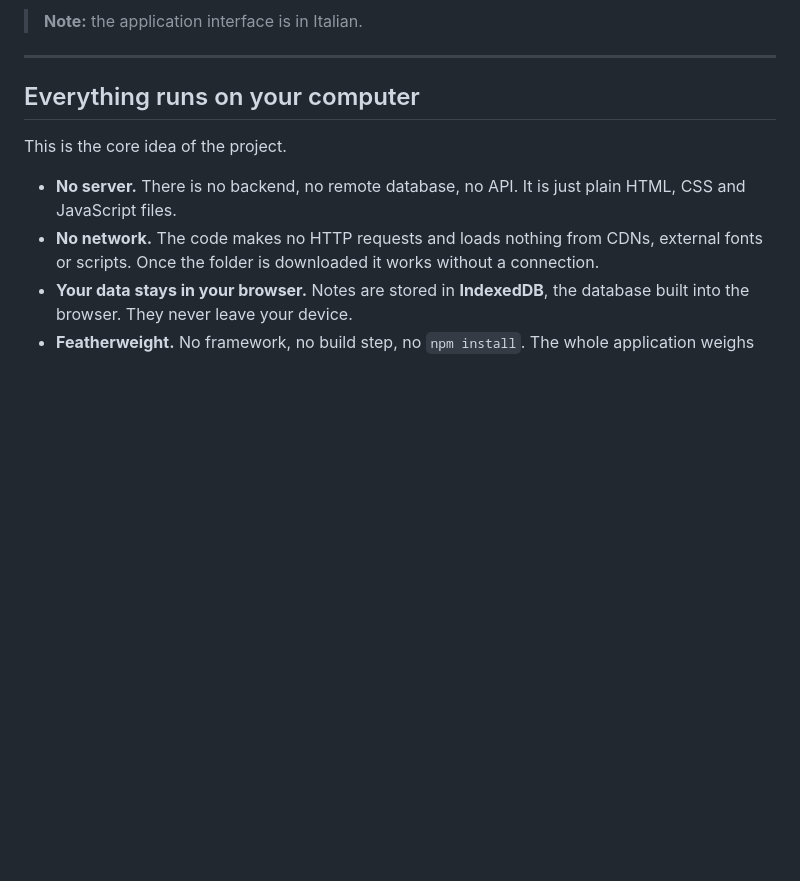
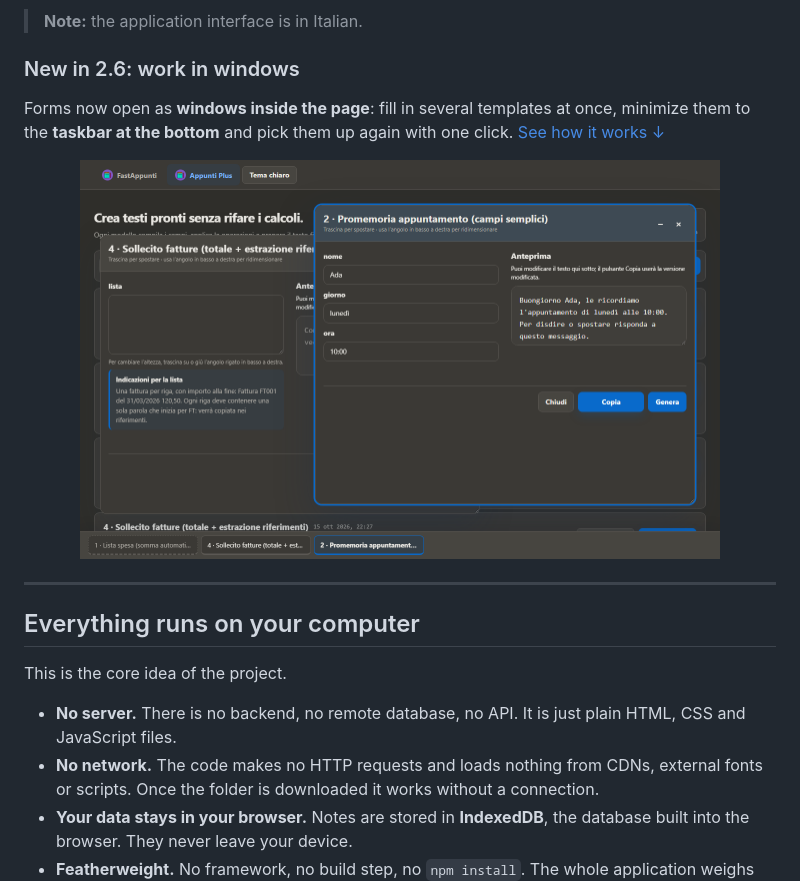
Before and after one commit to zSimone35/FastAppunti, a Markdown page: README.md, the part around the change printed below. GitHub-like rendering; pictures changed too: docs/img/plus-windows.png (added); blank space fills up the shorter version.

Commit message:
README: screenshots and highlight for the 2.6 windows

```diff
--- a/README.md
+++ b/README.md
@@ -32,6 +32,14 @@ It is **two applications** in the same folder, linked by a bar at the top:
 </p>
 
 > **Note:** the application interface is in Italian.
+
+### New in 2.6: work in windows
+
+Forms now open as **windows inside the page**: fill in several templates at once, minimize them to the **taskbar at the bottom** and pick them up again with one click. [See how it works ↓](#windows-and-taskbar)
+
+<p align="center">
+  <img src="docs/img/plus-windows.png" alt="Three Appunti Plus templates open as windows, one minimized in the bottom taskbar" width="85%" />
+</p>
 
 ---
 
```
Also changed, not shown: other parts of README.md (+6 -1 lines), docs/img/note-new.png, docs/img/notes-windows.png (added).
